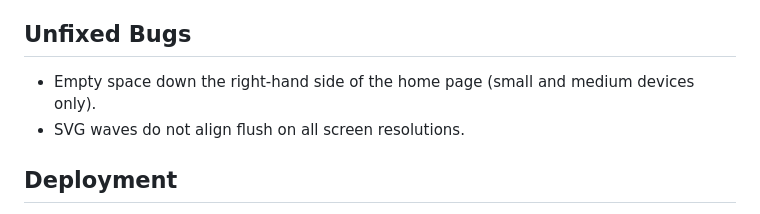
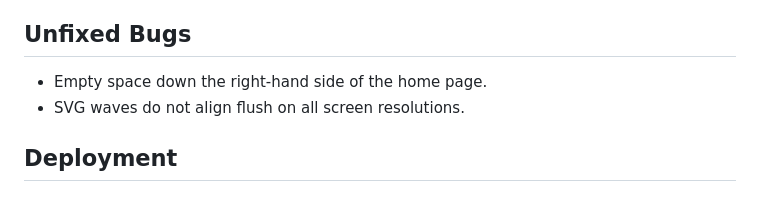
Before and after one commit to Rayet01/ArCare-Guard, a Markdown page: README.md, the part around the change. Drawn GitHub-style.

```diff
--- a/README.md
+++ b/README.md
@@ -43,7 +43,7 @@ The primary goal of the ArCare Guard site is to offer young people in care a com
 
 ## Unfixed Bugs
 
-- Empty space down the right-hand side of the home page (small and medium devices only).
+- Empty space down the right-hand side of the home page.
 - SVG waves do not align flush on all screen resolutions.
 
 ## Deployment
```
